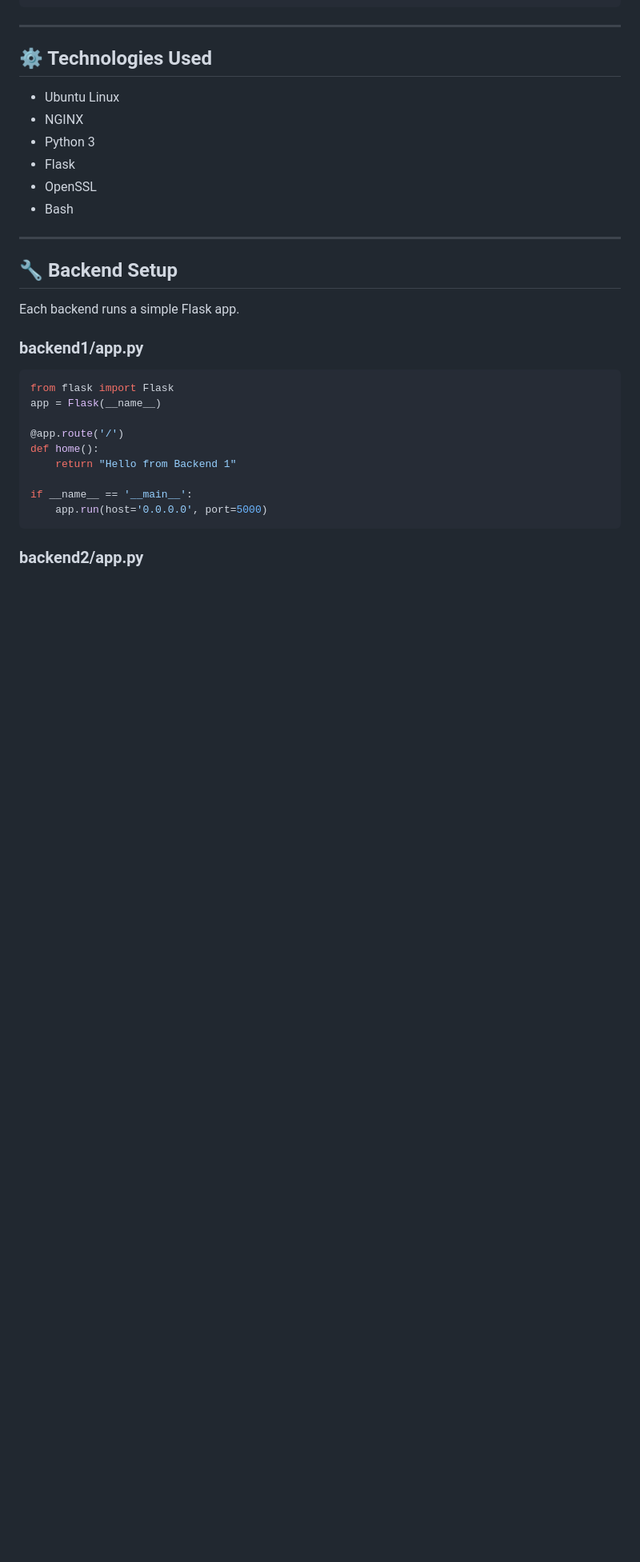
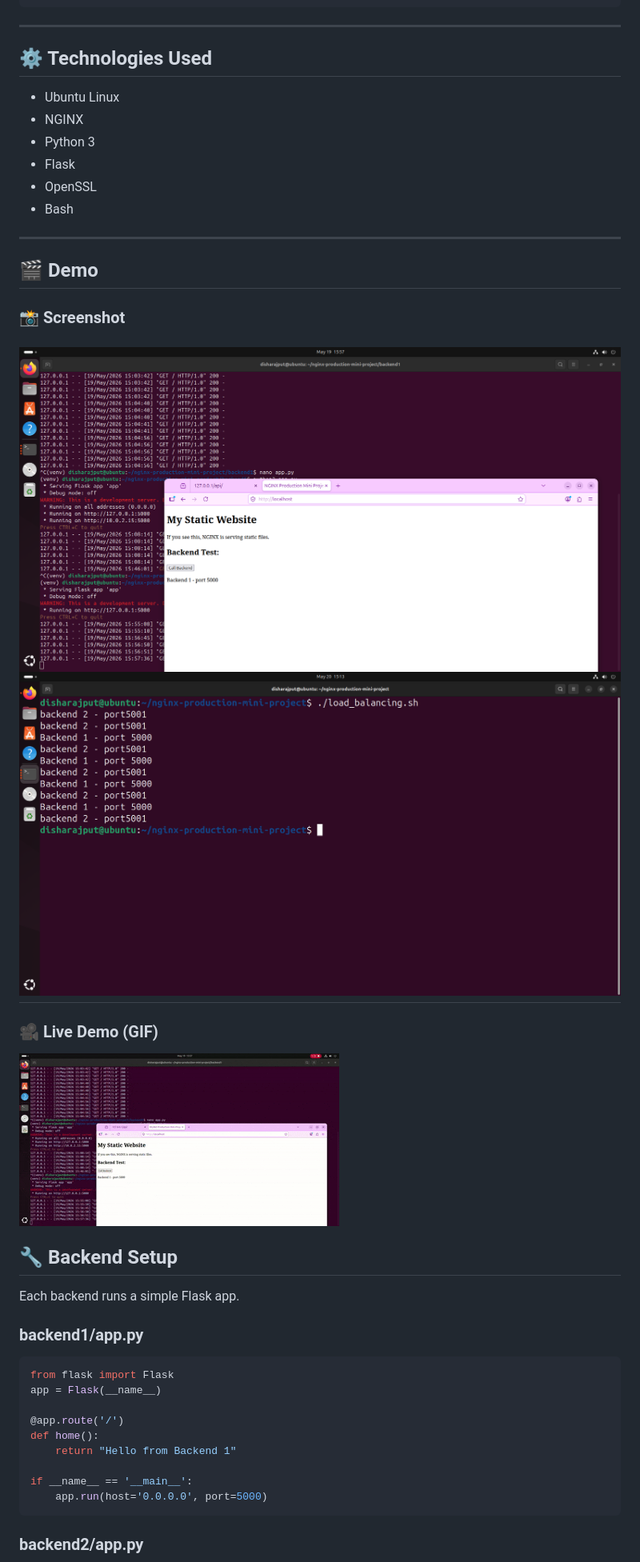
Before and after one commit to disharajput2905/nginx-production-mini-project, a Markdown page: README.md, the part around the change. Shown at 80% size. Drawn GitHub-style; blank space fills up the shorter version.

```diff
--- a/README.md
+++ b/README.md
@@ -72,6 +72,18 @@ nginx-production-mini-project/
 - Bash
 
 ---
+
+## 🎬 Demo
+
+### 📸 Screenshot
+
+![Project Screenshot](assets/screenshot.png)
+![backend check](assets/screenshot2.png)
+---
+
+### 🎥 Live Demo (GIF)
+
+![Project Demo](assets/demo.gif)
 
 ## 🔧 Backend Setup
 
```
